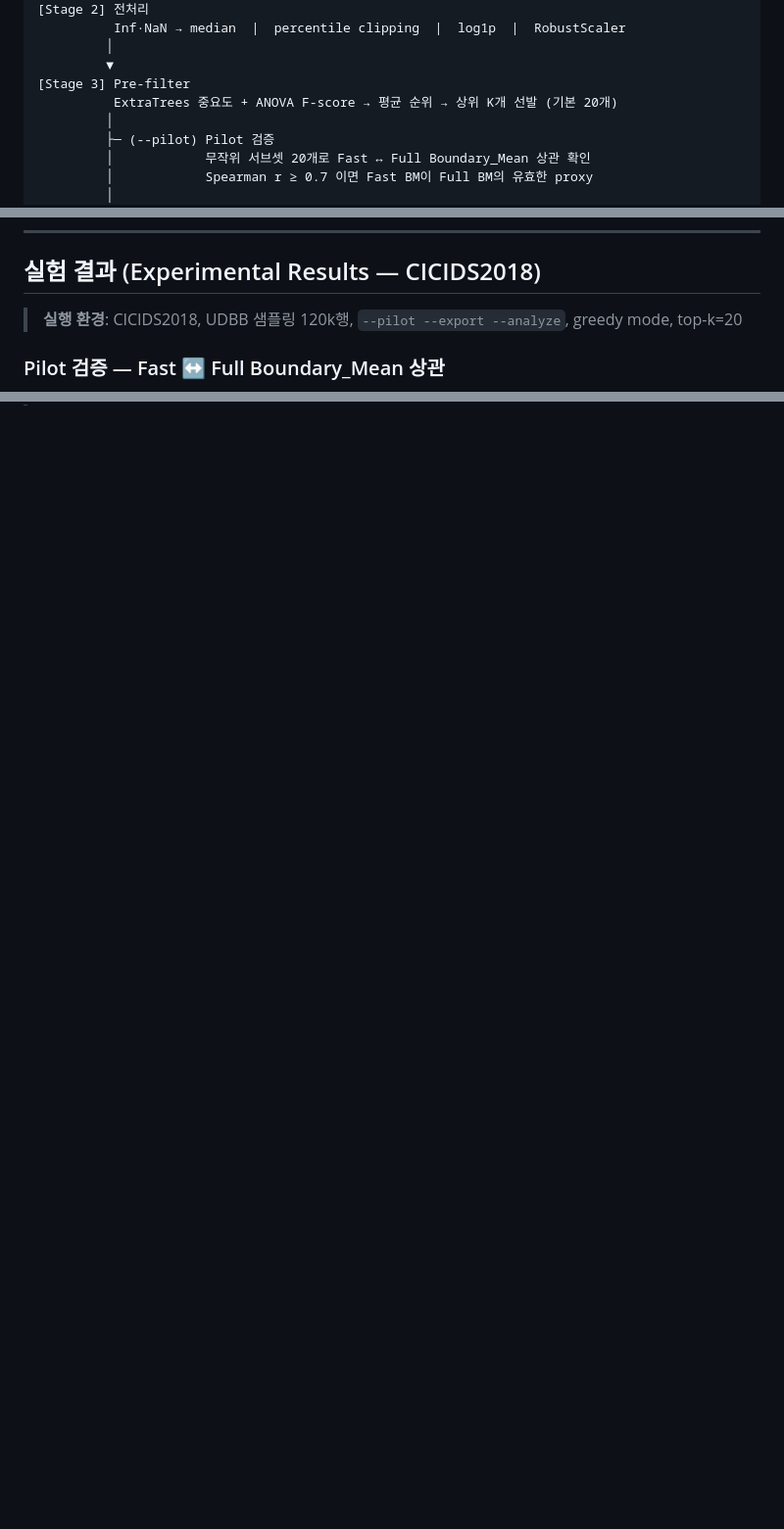
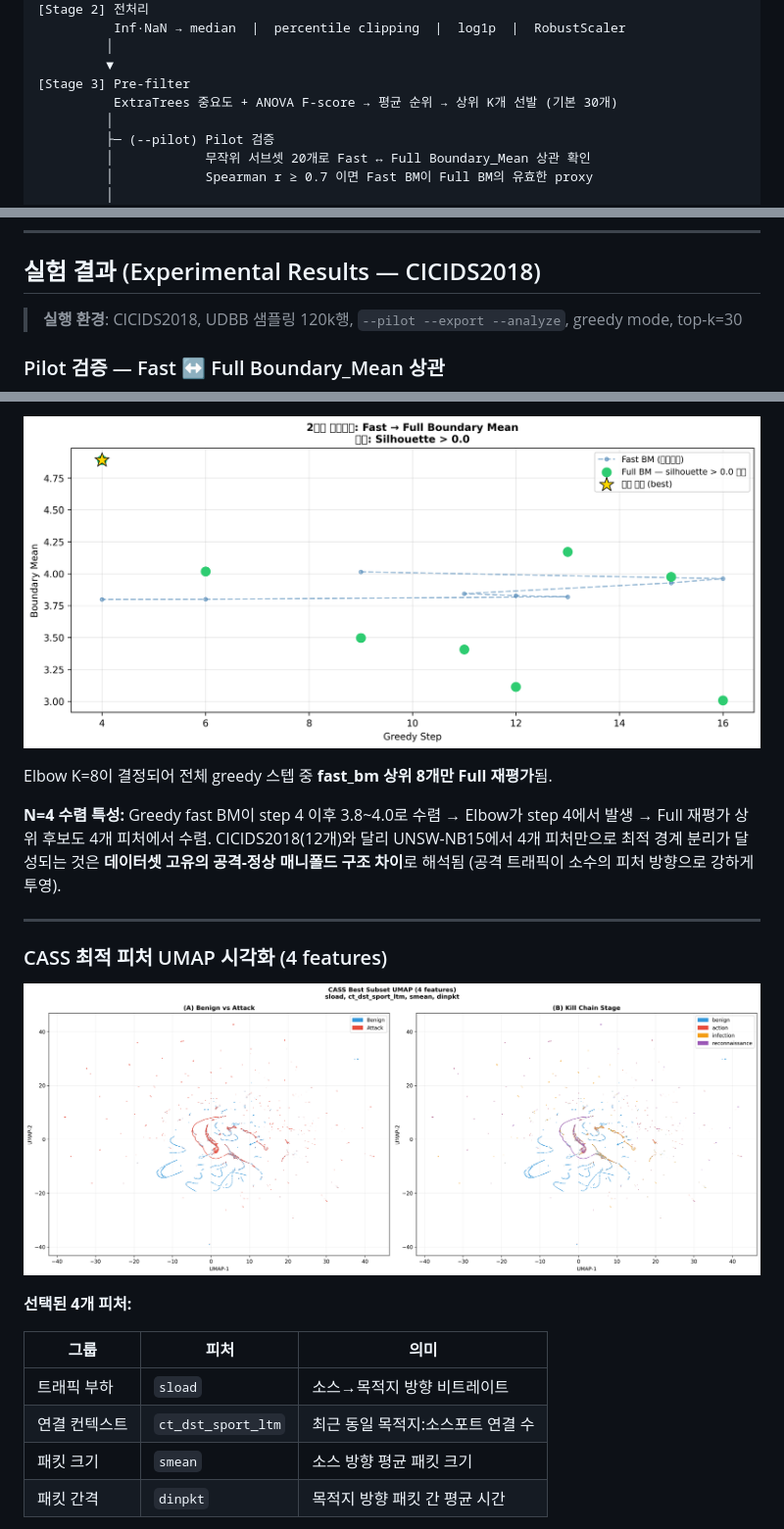
Before and after one commit to hiksh/CASS, a Markdown page: README.md, 3 parts joined by grey strips. Shown at 98% size. Drawn GitHub-style; pictures changed too: results/unsw_nb15/two_phase_screening.png (added), results/unsw_nb15/umap_best_subset.png (added); blank space fills up the shorter version.

```diff
--- a/README.md
+++ b/README.md
@@ -40,7 +40,7 @@ data/raw/training-flow.csv
          │
          ▼
 [Stage 3] Pre-filter
-          ExtraTrees 중요도 + ANOVA F-score → 평균 순위 → 상위 K개 선발 (기본 20개)
+          ExtraTrees 중요도 + ANOVA F-score → 평균 순위 → 상위 K개 선발 (기본 30개)
          │
          ├─ (--pilot) Pilot 검증
          │            무작위 서브셋 20개로 Fast ↔ Full Boundary_Mean 상관 확인
@@ -143,7 +143,7 @@ test_*.csv   ←  test-flow.csv 전체 (동일 scaler transform, 완전 분리)
 
 ## 실험 결과 (Experimental Results — CICIDS2018)
 
-> **실행 환경**: CICIDS2018, UDBB 샘플링 120k행, `--pilot --export --analyze`, greedy mode, top-k=20
+> **실행 환경**: CICIDS2018, UDBB 샘플링 120k행, `--pilot --export --analyze`, greedy mode, top-k=30
 
 ### Pilot 검증 — Fast ↔ Full Boundary_Mean 상관
 
@@ -238,0 +268,21 @@ ANOVA 결과가 이 차이를 실증한다: Silhouette 0.104(4위)이지만 Clus
+![2단계 스크리닝 플롯](results/unsw_nb15/two_phase_screening.png)
+
+Elbow K=8이 결정되어 전체 greedy 스텝 중 **fast_bm 상위 8개만 Full 재평가**됨.
+
+**N=4 수렴 특성:** Greedy fast BM이 step 4 이후 3.8~4.0로 수렴 → Elbow가 step 4에서 발생 → Full 재평가 상위 후보도 4개 피처에서 수렴. CICIDS2018(12개)와 달리 UNSW-NB15에서 4개 피처만으로 최적 경계 분리가 달성되는 것은 **데이터셋 고유의 공격-정상 매니폴드 구조 차이**로 해석됨 (공격 트래픽이 소수의 피처 방향으로 강하게 투영).
+
+---
+
+### CASS 최적 피처 UMAP 시각화 (4 features)
+
+![UMAP 최적 피처](results/unsw_nb15/umap_best_subset.png)
+
+**선택된 4개 피처:**
+
+| 그룹 | 피처 | 의미 |
+|------|------|------|
+| 트래픽 부하 | `sload` | 소스→목적지 방향 비트레이트 |
+| 연결 컨텍스트 | `ct_dst_sport_ltm` | 최근 동일 목적지:소스포트 연결 수 |
+| 패킷 크기 | `smean` | 소스 방향 평균 패킷 크기 |
+| 패킷 간격 | `dinpkt` | 목적지 방향 패킷 간 평균 시간 |
+
```
Also changed, not shown: other parts of README.md (+66 -3 lines), results/unsw_nb15/comparison_heatmap.png (added), results/unsw_nb15/pilot_fast_vs_full.png (added), 2 other files.
